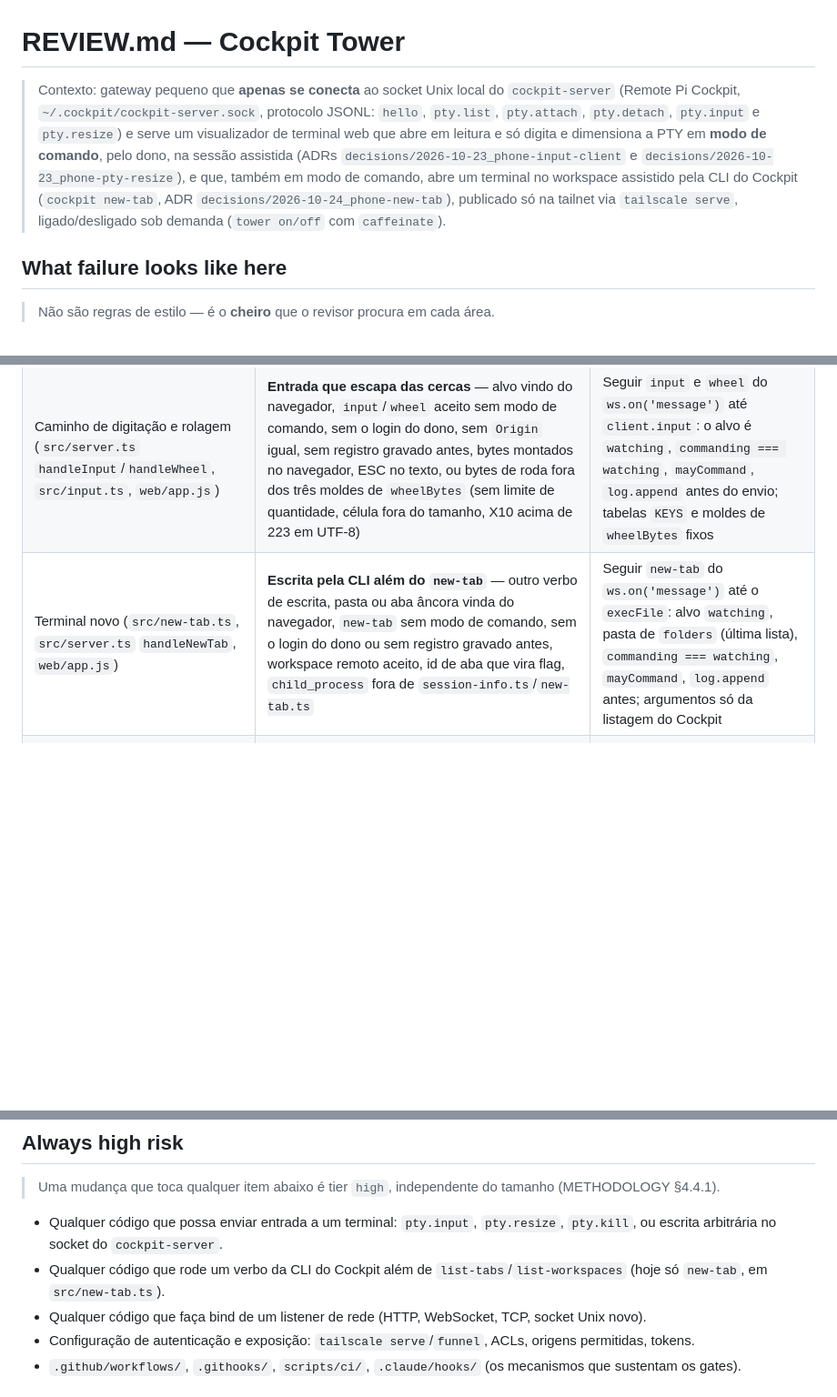
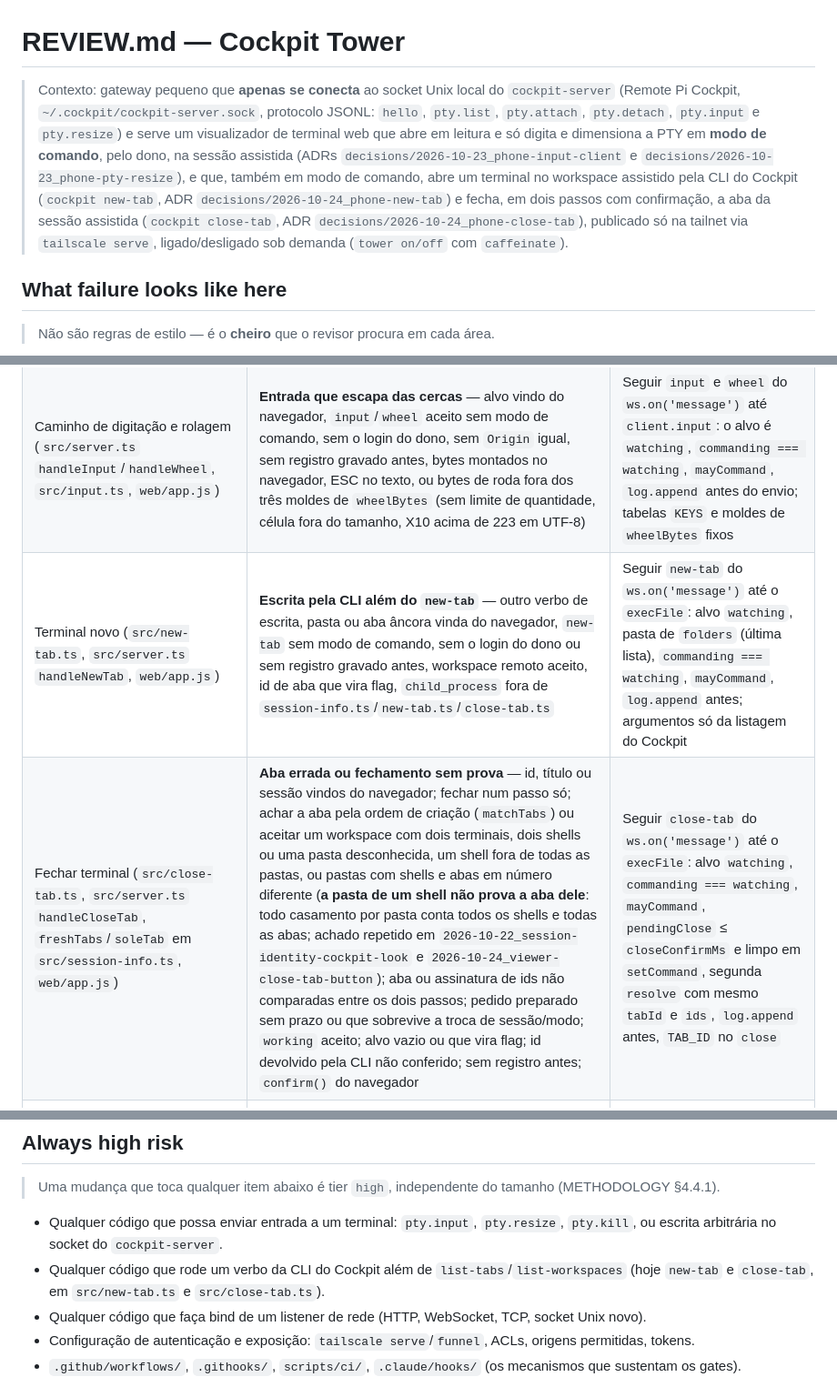
Before and after one commit to tganzerli/cockpit-tower, a Markdown page: REVIEW.md, 3 parts joined by grey strips. Shown at 91% size. Drawn GitHub-style; blank space fills up the shorter version.

Commit message:
docs(adr): let the phone close the watched terminal through Cockpit's close-tab CLI verb

```diff
--- a/REVIEW.md
+++ b/REVIEW.md
@@ -11,7 +11,7 @@
 -->
 # REVIEW.md — Cockpit Tower
 
-> Contexto: gateway pequeno que **apenas se conecta** ao socket Unix local do `cockpit-server` (Remote Pi Cockpit, `~/.cockpit/cockpit-server.sock`, protocolo JSONL: `hello`, `pty.list`, `pty.attach`, `pty.detach`, `pty.input` e `pty.resize`) e serve um visualizador de terminal web que abre em leitura e só digita e dimensiona a PTY em **modo de comando**, pelo dono, na sessão assistida (ADRs `decisions/2026-10-23_phone-input-client` e `decisions/2026-10-23_phone-pty-resize`), e que, também em modo de comando, abre um terminal no workspace assistido pela CLI do Cockpit (`cockpit new-tab`, ADR `decisions/2026-10-24_phone-new-tab`), publicado só na tailnet via `tailscale serve`, ligado/desligado sob demanda (`tower on/off` com `caffeinate`).
+> Contexto: gateway pequeno que **apenas se conecta** ao socket Unix local do `cockpit-server` (Remote Pi Cockpit, `~/.cockpit/cockpit-server.sock`, protocolo JSONL: `hello`, `pty.list`, `pty.attach`, `pty.detach`, `pty.input` e `pty.resize`) e serve um visualizador de terminal web que abre em leitura e só digita e dimensiona a PTY em **modo de comando**, pelo dono, na sessão assistida (ADRs `decisions/2026-10-23_phone-input-client` e `decisions/2026-10-23_phone-pty-resize`), e que, também em modo de comando, abre um terminal no workspace assistido pela CLI do Cockpit (`cockpit new-tab`, ADR `decisions/2026-10-24_phone-new-tab`) e fecha, em dois passos com confirmação, a aba da sessão assistida (`cockpit close-tab`, ADR `decisions/2026-10-24_phone-close-tab`), publicado só na tailnet via `tailscale serve`, ligado/desligado sob demanda (`tower on/off` com `caffeinate`).
 
 ## What failure looks like here
 
@@ -21,7 +21,8 @@
 |---|---|---|
 | Cliente do socket / protocolo JSONL | **Uma escrita além das duas portas** — envio de `pty.kill`, `pty.open`, `pty.ack`, `rpc`, ou `pty.input`/`pty.resize` montados fora de `inputMessage`/`resizeMessage` (`src/protocol.ts`) | Listar todo `type`/método enviado ao socket; só `hello`, `pty.list`, `pty.attach`, `pty.detach`, `pty.input` e `pty.resize` são permitidos |
 | Caminho de digitação e rolagem (`src/server.ts` `handleInput`/`handleWheel`, `src/input.ts`, `web/app.js`) | **Entrada que escapa das cercas** — alvo vindo do navegador, `input`/`wheel` aceito sem modo de comando, sem o login do dono, sem `Origin` igual, sem registro gravado antes, bytes montados no navegador, ESC no texto, ou bytes de roda fora dos três moldes de `wheelBytes` (sem limite de quantidade, célula fora do tamanho, X10 acima de 223 em UTF-8) | Seguir `input` e `wheel` do `ws.on('message')` até `client.input`: o alvo é `watching`, `commanding === watching`, `mayCommand`, `log.append` antes do envio; tabelas `KEYS` e moldes de `wheelBytes` fixos |
-| Terminal novo (`src/new-tab.ts`, `src/server.ts` `handleNewTab`, `web/app.js`) | **Escrita pela CLI além do `new-tab`** — outro verbo de escrita, pasta ou aba âncora vinda do navegador, `new-tab` sem modo de comando, sem o login do dono ou sem registro gravado antes, workspace remoto aceito, id de aba que vira flag, `child_process` fora de `session-info.ts`/`new-tab.ts` | Seguir `new-tab` do `ws.on('message')` até o `execFile`: alvo `watching`, pasta de `folders` (última lista), `commanding === watching`, `mayCommand`, `log.append` antes; argumentos só da listagem do Cockpit |
+| Terminal novo (`src/new-tab.ts`, `src/server.ts` `handleNewTab`, `web/app.js`) | **Escrita pela CLI além do `new-tab`** — outro verbo de escrita, pasta ou aba âncora vinda do navegador, `new-tab` sem modo de comando, sem o login do dono ou sem registro gravado antes, workspace remoto aceito, id de aba que vira flag, `child_process` fora de `session-info.ts`/`new-tab.ts`/`close-tab.ts` | Seguir `new-tab` do `ws.on('message')` até o `execFile`: alvo `watching`, pasta de `folders` (última lista), `commanding === watching`, `mayCommand`, `log.append` antes; argumentos só da listagem do Cockpit |
+| Fechar terminal (`src/close-tab.ts`, `src/server.ts` `handleCloseTab`, `freshTabs`/`soleTab` em `src/session-info.ts`, `web/app.js`) | **Aba errada ou fechamento sem prova** — id, título ou sessão vindos do navegador; fechar num passo só; achar a aba pela ordem de criação (`matchTabs`) ou aceitar um workspace com dois terminais, dois shells ou uma pasta desconhecida, um shell fora de todas as pastas, ou pastas com shells e abas em número diferente (**a pasta de um shell não prova a aba dele**: todo casamento por pasta conta todos os shells e todas as abas; achado repetido em `2026-10-22_session-identity-cockpit-look` e `2026-10-24_viewer-close-tab-button`); aba ou assinatura de ids não comparadas entre os dois passos; pedido preparado sem prazo ou que sobrevive a troca de sessão/modo; `working` aceito; alvo vazio ou que vira flag; id devolvido pela CLI não conferido; sem registro antes; `confirm()` do navegador | Seguir `close-tab` do `ws.on('message')` até o `execFile`: alvo `watching`, `commanding === watching`, `mayCommand`, `pendingClose` ≤ `closeConfirmMs` e limpo em `setCommand`, segunda `resolve` com mesmo `tabId` e `ids`, `log.append` antes, `TAB_ID` no `close` |
 | Caminho de tamanho (`src/server.ts` `applySize`/`giveBack`, `web/app.js`) | **Mac preso no tamanho do celular, ou resize fora da cerca** — resize sem modo de comando, para outra sessão, sem limite, sem registro antes; um desligamento do modo que não devolve o tamanho; devolução por cima de um layout novo do Mac (sem checar o tamanho atual); dois espectadores dimensionando a mesma sessão | Cada caminho que desliga o modo passa por `setCommand(null)` → `giveBack`; `close()` e o fechamento do WebSocket também; `giveBack` confere o tamanho atual numa lista fresca e roda uma vez só |
 | Servidor HTTP/WebSocket, `tailscale serve` | **Um listener alcançável fora da tailnet/loopback** — bind em `0.0.0.0`/`::`, porta pública, `tailscale funnel` | Rastrear o endereço de bind até a chamada de `listen`; confirmar `127.0.0.1` + `tailscale serve` (nunca `funnel`) |
 | Ciclo de vida (`tower on/off`, `caffeinate`) | **O gateway inicia ou mata o servidor do Cockpit** em vez de só se conectar | Procurar spawn/kill/`launchctl` do `cockpit-server`; socket ausente deve virar erro, não auto-start |
@@ -32,7 +33,7 @@
 > Uma mudança que toca qualquer item abaixo é tier `high`, independente do tamanho (METHODOLOGY §4.4.1).
 
 - Qualquer código que possa enviar entrada a um terminal: `pty.input`, `pty.resize`, `pty.kill`, ou escrita arbitrária no socket do `cockpit-server`.
-- Qualquer código que rode um verbo da CLI do Cockpit além de `list-tabs`/`list-workspaces` (hoje só `new-tab`, em `src/new-tab.ts`).
+- Qualquer código que rode um verbo da CLI do Cockpit além de `list-tabs`/`list-workspaces` (hoje `new-tab` e `close-tab`, em `src/new-tab.ts` e `src/close-tab.ts`).
 - Qualquer código que faça bind de um listener de rede (HTTP, WebSocket, TCP, socket Unix novo).
 - Configuração de autenticação e exposição: `tailscale serve`/`funnel`, ACLs, origens permitidas, tokens.
 - `.github/workflows/`, `.githooks/`, `scripts/ci/`, `.claude/hooks/` (os mecanismos que sustentam os gates).
```
Also changed, not shown: cockpit_tower_wiki/decisions/2026-10-24_phone-close-tab.md (added, +138 -0 lines), cockpit_tower_wiki/decisions/2026-10-24_phone-new-tab.md (+1 -0 lines).
